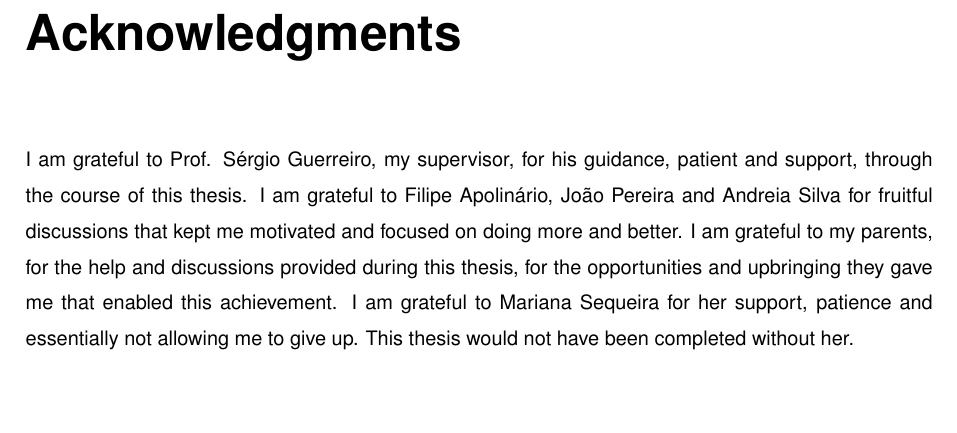
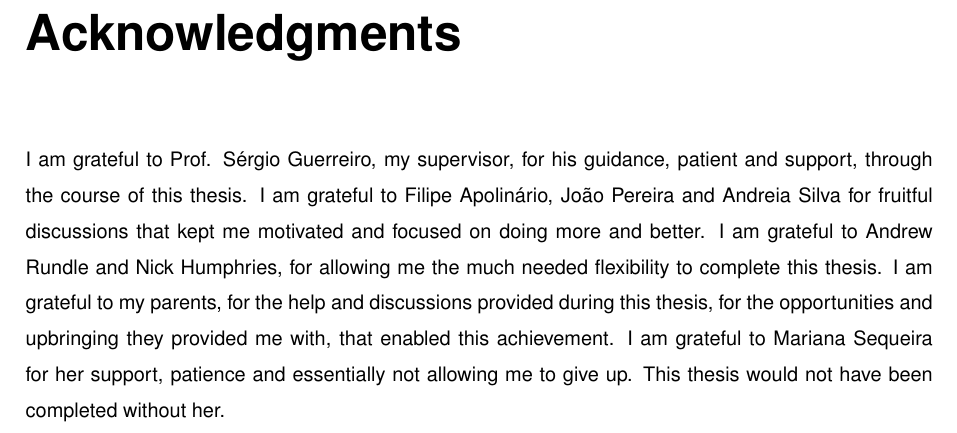
Before and after one commit to caramelomartins/thesis, a LaTeX thesis (main.tex, which reads sections/acknowledgements.tex): part of page 3 of 90, cut so that both start at the same text, the shorter picture padded with empty space. Compiled offline with pdfLaTeX.

Commit message:
Update Ack

```diff
--- a/sections/acknowledgements.tex
+++ b/sections/acknowledgements.tex
@@ -1,3 +1,3 @@
 \chapter*{Acknowledgments}
 
-I am grateful to Prof. Sérgio Guerreiro, my supervisor, for his guidance, patient and support, through the course of this thesis. I am grateful to Filipe Apolinário, João Pereira and Andreia Silva for fruitful discussions that kept me motivated and focused on doing more and better. I am grateful to my parents, for the help and discussions provided during this thesis, for the opportunities and upbringing they gave me that enabled this achievement. I am grateful to Mariana Sequeira for her support, patience and essentially not allowing me to give up. This thesis would not have been completed without her.
+I am grateful to Prof. Sérgio Guerreiro, my supervisor, for his guidance, patient and support, through the course of this thesis. I am grateful to Filipe Apolinário, João Pereira and Andreia Silva for fruitful discussions that kept me motivated and focused on doing more and better. I am grateful to Andrew Rundle and Nick Humphries, for allowing me the much needed flexibility to complete this thesis. I am grateful to my parents, for the help and discussions provided during this thesis, for the opportunities and upbringing they provided me with, that enabled this achievement. I am grateful to Mariana Sequeira for her support, patience and essentially not allowing me to give up. This thesis would not have been completed without her.
```
